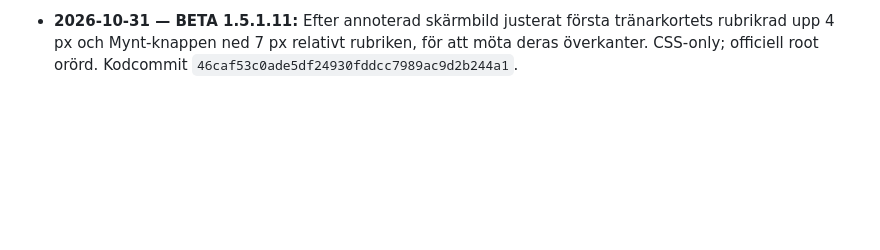
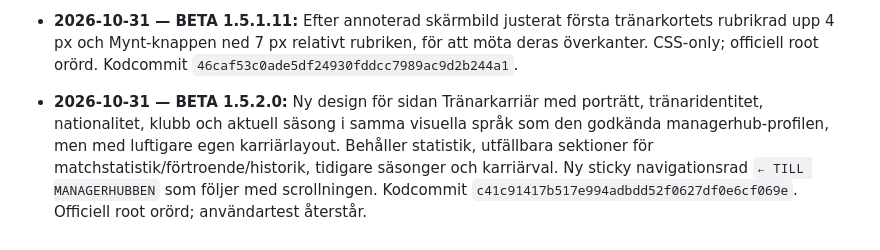
Before and after one commit to olikid/shl-gulddrommen, a Markdown page: PROJECT_BIBLE.md, the part around the change. Drawn GitHub-style; blank space fills up the shorter version.

Commit message:
docs: BETA 1.5.2.0 career page redesign

```diff
--- a/PROJECT_BIBLE.md
+++ b/PROJECT_BIBLE.md
@@ -165,3 +165,5 @@ Tränarens privatekonomi ska i en framtida version påverka matchbeslut och i f
 - **2026-10-31 — BETA 1.5.1.10:** Justerat första tränarkarriärkortets rubrikrad med explicit flex-centrering, line-height 1 och lätt uppflyttning så `OMGÅNG 52/52` linjerar med Mynt-knappen; flyttat upp profilhuvudet ytterligare marginellt. Ingen spelmekanik ändrad. Kodcommit `307f392d139bc1ed0c7558f449188cbfc59331d4`. Officiell root orörd.
 
 - **2026-10-31 — BETA 1.5.1.11:** Efter annoterad skärmbild justerat första tränarkortets rubrikrad upp 4 px och Mynt-knappen ned 7 px relativt rubriken, för att möta deras överkanter. CSS-only; officiell root orörd. Kodcommit `46caf53c0ade5df24930fddcc7989ac9d2b244a1`.
+
+- **2026-10-31 — BETA 1.5.2.0:** Ny design för sidan Tränarkarriär med porträtt, tränaridentitet, nationalitet, klubb och aktuell säsong i samma visuella språk som den godkända managerhub-profilen, men med luftigare egen karriärlayout. Behåller statistik, utfällbara sektioner för matchstatistik/förtroende/historik, tidigare säsonger och karriärval. Ny sticky navigationsrad `← TILL MANAGERHUBBEN` som följer med scrollningen. Kodcommit `c41c91417b517e994adbdd52f0627df0e6cf069e`. Officiell root orörd; användartest återstår.
```
